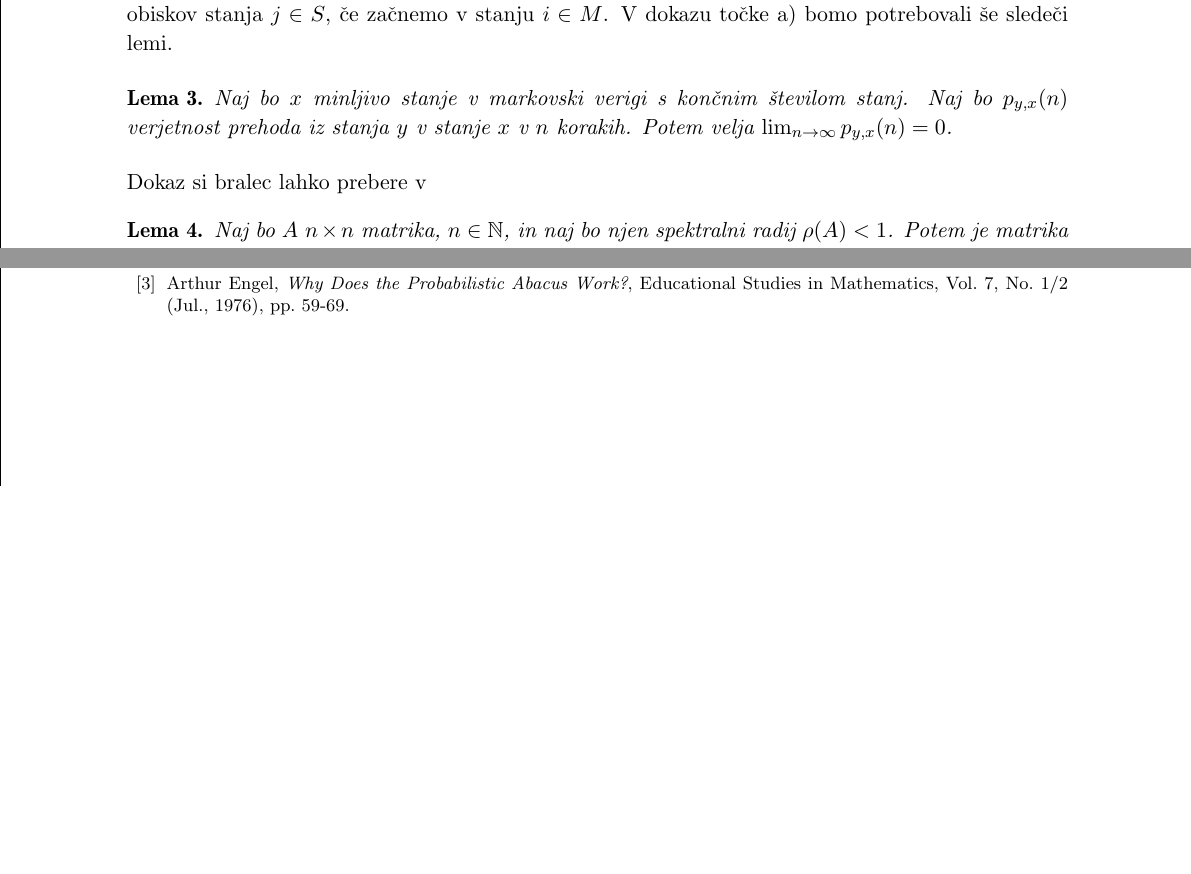
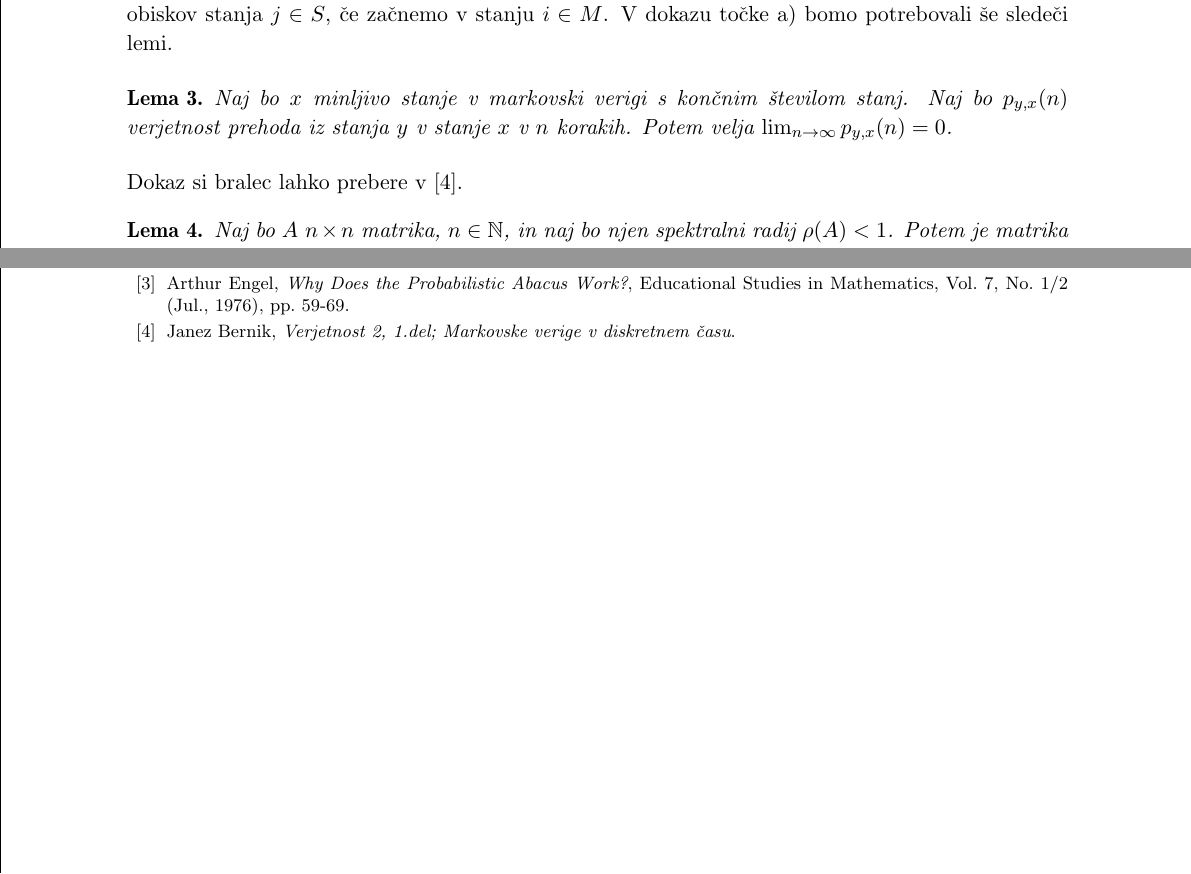
Before and after one commit to lukahouska/stohasticni-abakus, a LaTeX document (luka_houska_clanek.tex): two parts of pages 3 and 10 of 10, joined at a grey line, cut so that both start at the same text, the shorter picture padded with empty space. Compiled offline with pdfLaTeX.

Commit message:
spremembe

```diff
--- a/luka_houska_clanek.tex
+++ b/luka_houska_clanek.tex
@@ -93,7 +93,7 @@ $
     Naj bo $x$ minljivo stanje v markovski verigi s končnim številom stanj. Naj bo $p_{y,x}(n)$ verjetnost prehoda iz stanja $y$ v stanje $x$ v $n$ korakih. Potem velja $\lim_{n \to \infty} p_{y,x}(n) = 0$.
 \end{lema}
 
-\noindent Dokaz si bralec lahko prebere v
+\noindent Dokaz si bralec lahko prebere v \cite{ver}.
 \begin{lema}\label{matrike}
     Naj bo $A$ $n\times n$ matrika, $n \in \mathbb{N}$, in naj bo njen spektralni radij $\rho(A)<1$. Potem je matrika $(I-A)$ obrnljiva.
 \end{lema}
@@ -593,5 +592,7 @@ Odkrili smo povezavo med stohastičnim abakusom in Fibonaccijevimi števili, zai
-\bibitem{6} J. Laurie Snell, \emph{The Engel algorithm for absorbing Markov chains}, [Dostopano dne 16. 2. 2024], Spletna stran: https://math.dartmouth.edu/~doyle/docs/engel/engel.pdf.
-\bibitem{3} Arthur Engel, \emph{Why Does the Probabilistic Abacus Work?},  Educational Studies in Mathematics, Vol. 7, No. 1/2 (Jul., 1976), pp. 59-69.
+\bibitem{torr} Bruce Torrence, \emph{  Passing the Buck and Firing Fibonacci: Adventures with the Stochastic Abacus}, The American Mathematical Monthly , MAY 2019, Vol. 126, No. 5 (MAY 2019), pp. 387-399.
+\bibitem{snell} J. Laurie Snell, \emph{The Engel algorithm for absorbing Markov chains}, [Dostopano dne 16. 2. 2024], Spletna stran: https://math.dartmouth.edu/~doyle/docs/engel/engel.pdf.
+\bibitem{eng} Arthur Engel, \emph{Why Does the Probabilistic Abacus Work?},  Educational Studies in Mathematics, Vol. 7, No. 1/2 (Jul., 1976), pp. 59-69.
+\bibitem{ver} Janez Bernik, \emph{Verjetnost 2, 1.del; Markovske verige v diskretnem času}.
 
 \end{thebibliography}
 
```
Also changed, not shown: luka_houska_clanek.pdf, luka_houska_clanek.tex (3 more changed lines).
